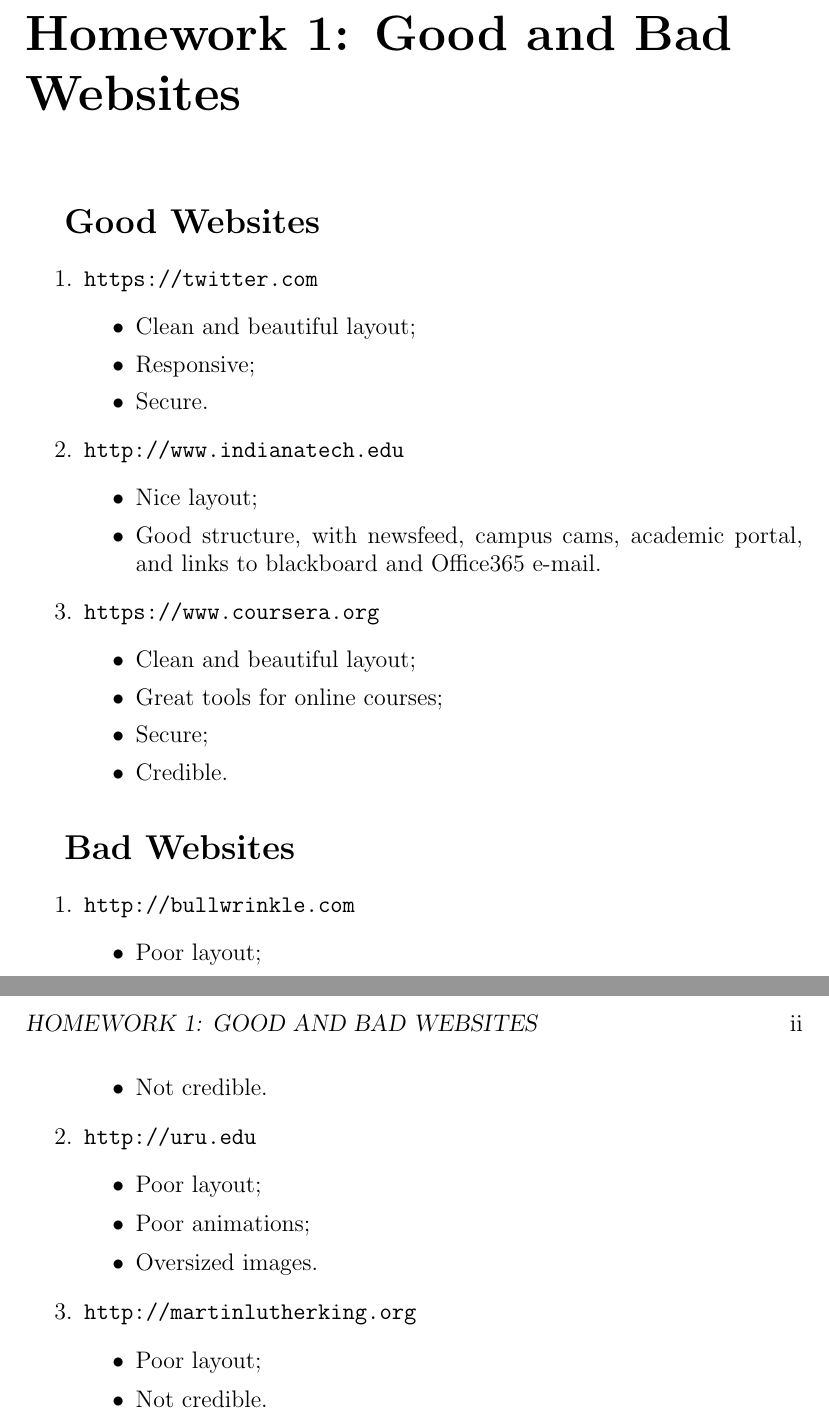
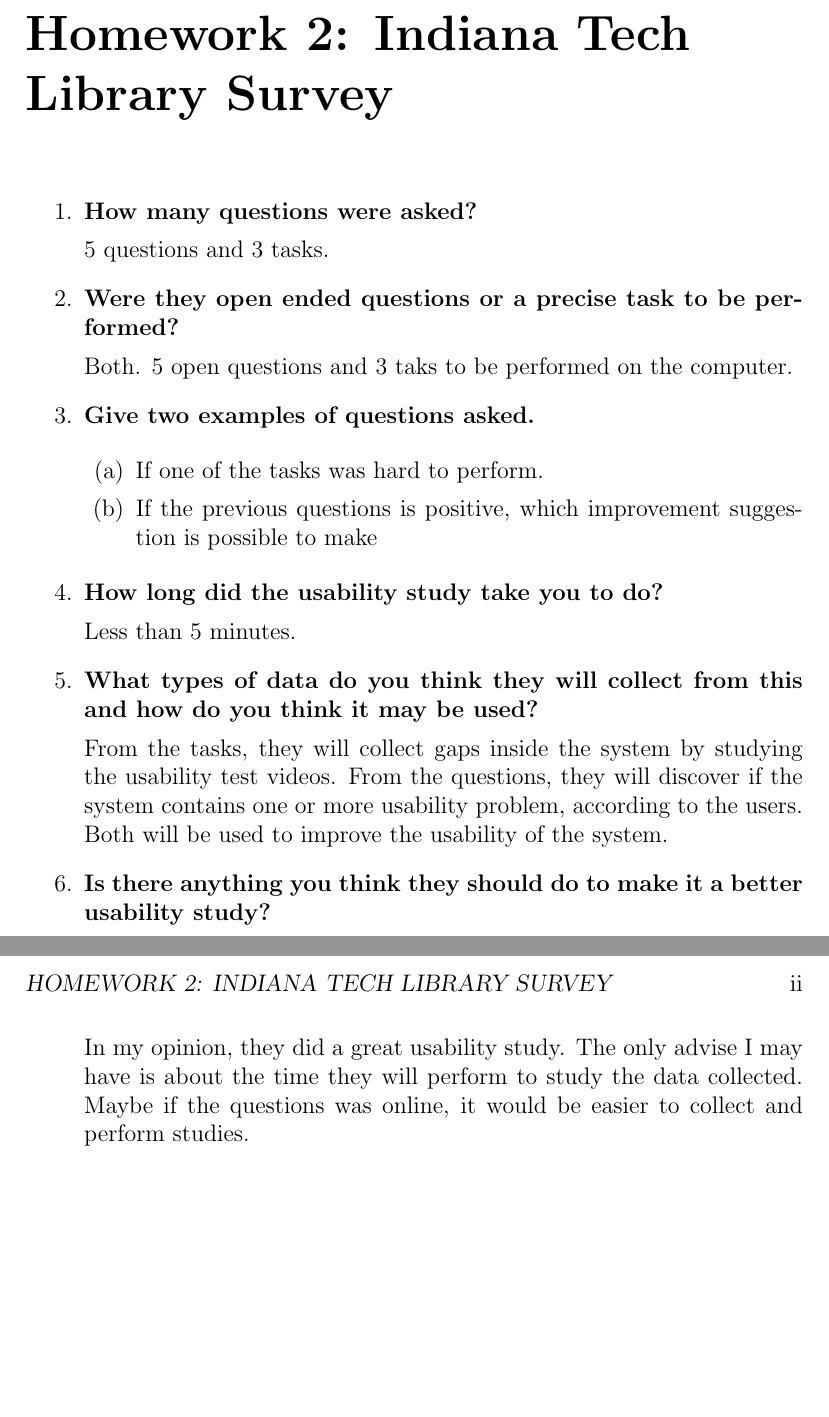
Before and after one commit to arkye-8th-semester-indiana-tech/web_site_design, a LaTeX book (homeworks/LaTeX/main.tex, which reads homeworks/LaTeX/HW2/sources/hw2.tex): two parts of pages 2 and 3 of 3, joined at a grey line, cut at the place of the change, the shorter picture padded with empty space. Compiled offline with pdfLaTeX.

Commit message:
Homework 2

```diff
--- /dev/null
+++ b/homeworks/LaTeX/HW2/sources/hw2.tex
@@ -0,0 +1,24 @@
+\chapter{Homework 2: Indiana Tech Library Survey}
+	\begin{enumerate}
+		\item{\textbf{How many questions were asked?}
+
+			5 questions and 3 tasks.}
+		\item{\textbf{Were they open ended questions or a precise task to be performed?}
+
+			Both. 5 open questions and 3 taks to be performed on the computer.}
+		\item{\textbf{Give two examples of questions asked.}
+
+		\begin{enumerate}
+			\item{If one of the tasks was hard to perform.}
+			\item{If the previous questions is positive, which improvement suggestion is possible to make}
+		\end{enumerate}}
+		\item{\textbf{How long did the usability study take you to do?}
+
+			Less than 5 minutes.}
+		\item{\textbf{What types of data do you think they will collect from this and how do you think it may be used?}
+
+			From the tasks, they will collect gaps inside the system by studying the usability test videos. From the questions, they will discover if the system contains one or more usability problem, according to the users. Both will be used to improve the usability of the system.}
+		\item{\textbf{Is there anything you think they should do to make it a better usability study?}
+
+			In my opinion, they did a great usability study. The only advise I may have is about the time they will perform to study the data collected. Maybe if the questions was online, it would be easier to collect and perform studies.}
+	\end{enumerate}
```
Also changed, not shown: homeworks/LaTeX/HW2/sources/generalinfo.tex (added, +4 -0 lines), homeworks/LaTeX/HW2/sources/sources.tex (added, +5 -0 lines), homeworks/LaTeX/main.tex (+1 -1 lines), homeworks/LaTeX/HW2/output/JonathanMoraes_WebSiteDesign_HW2.pdf (added), homeworks/LaTeX/Makefile.
